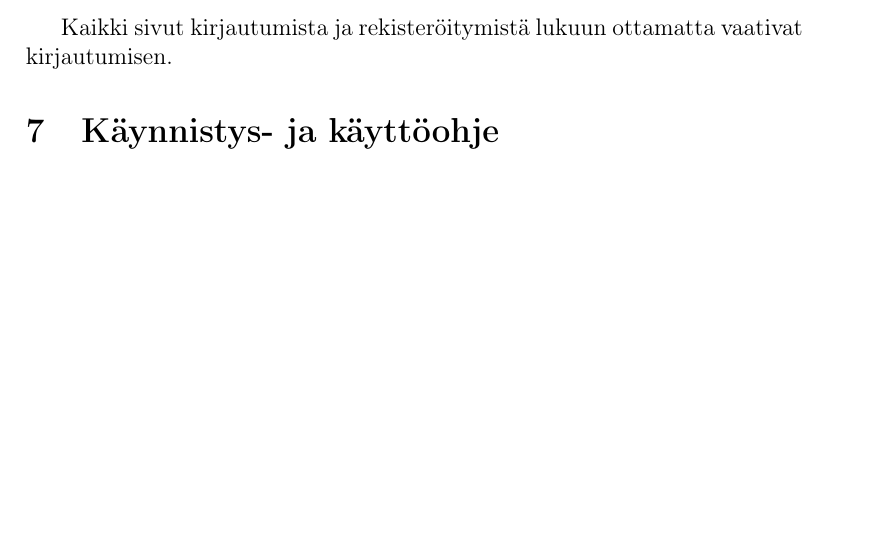
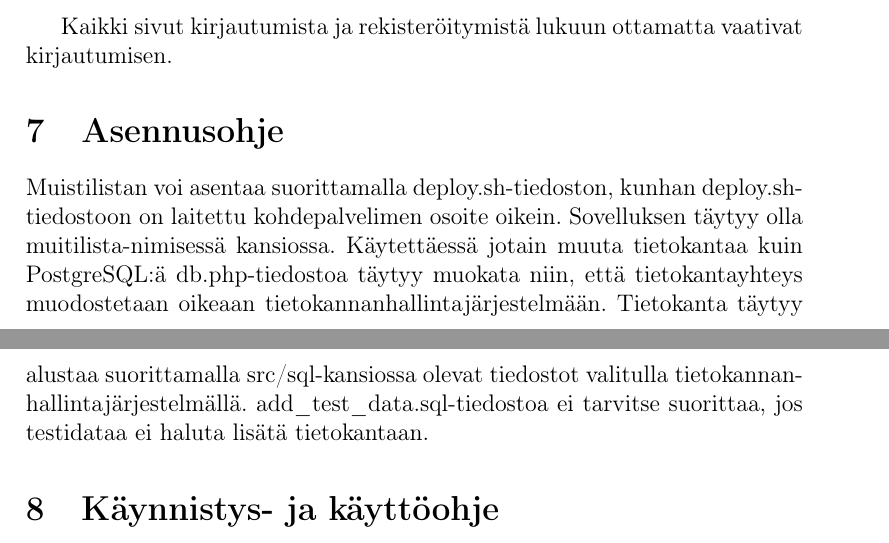
Before and after one commit to oraisa/tietokantasovellus, a LaTeX document (doc/doc.tex): part of page 5 of 5 before the commit and two parts of pages 5 and 6 of 6 after it, the two joined at a grey line, cut so that both start at the same text, the shorter picture padded with empty space. Compiled offline with pdfLaTeX.

Commit message:
Add installation procedure to documentation

```diff
--- a/doc/doc.tex
+++ b/doc/doc.tex
@@ -122,6 +122,14 @@ kirjastot ovat lib-kansiossa.
 \end{figure}
 Kaikki sivut kirjautumista ja rekisteröitymistä lukuun ottamatta vaativat kirjautumisen.
 
+\section{Asennusohje}
+Muistilistan voi asentaa suorittamalla deploy.sh-tiedoston, kunhan deploy.sh-tiedostoon on laitettu
+kohdepalvelimen osoite oikein. Sovelluksen täytyy olla muitilista-nimisessä kansiossa. Käytettäessä jotain
+muuta tietokantaa kuin PostgreSQL:ä db.php-tiedostoa täytyy muokata niin, että tietokantayhteys muodostetaan
+oikeaan tietokannanhallintajärjestelmään. Tietokanta täytyy alustaa suorittamalla src/sql-kansiossa olevat
+tiedostot valitulla tietokannanhallintajärjestelmällä. add\_test\_data.sql-tiedostoa ei tarvitse suorittaa, jos
+testidataa ei haluta lisätä tietokantaan.
+
 \section{Käynnistys- ja käyttöohje}
 
 \href{https://oraisa.users.cs.helsinki.fi/muistilista}{Kirjautumissivu} \\
```
Also changed, not shown: doc/doc.pdf.
